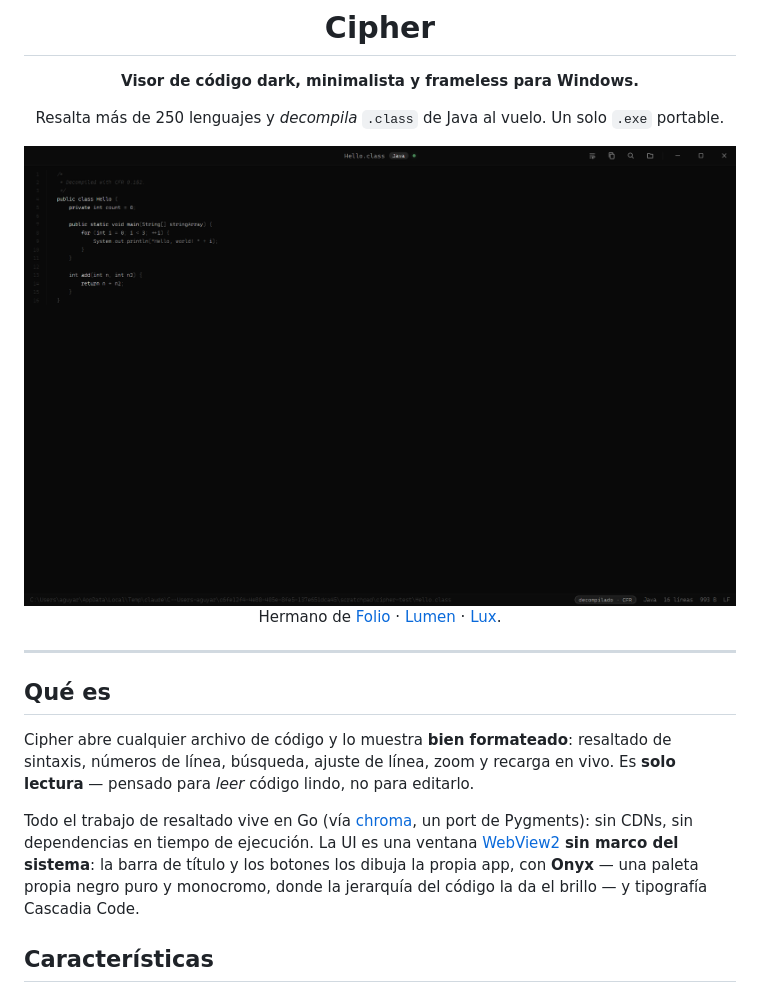
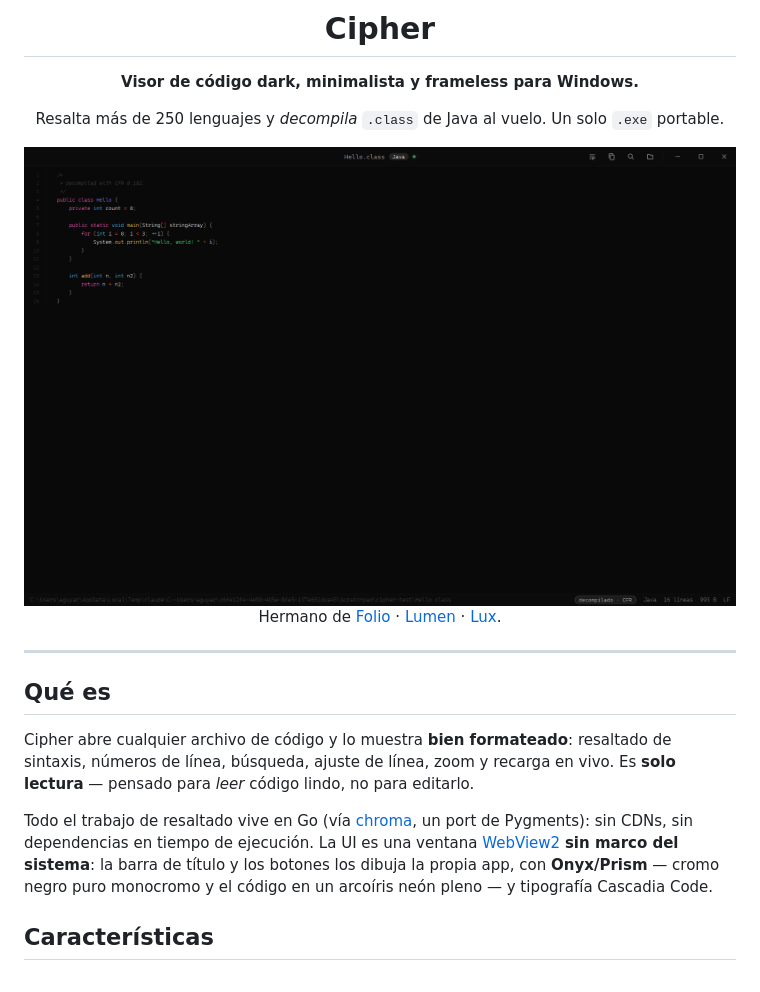
Before and after one commit to agustinyarrus/cipher, a Markdown page: README.md, the part around the change. Rendered like a GitHub page; pictures changed too: docs/screenshot.png.

```diff
--- a/README.md
+++ b/README.md
@@ -23,8 +23,8 @@ para *leer* código lindo, no para editarlo.
 Todo el trabajo de resaltado vive en Go (vía [chroma](https://github.com/alecthomas/chroma), un port
 de Pygments): sin CDNs, sin dependencias en tiempo de ejecución. La UI es una ventana
 [WebView2](https://developer.microsoft.com/microsoft-edge/webview2/) **sin marco del sistema**: la
-barra de título y los botones los dibuja la propia app, con **Onyx** — una paleta propia negro puro
-y monocromo, donde la jerarquía del código la da el brillo — y tipografía Cascadia Code.
+barra de título y los botones los dibuja la propia app, con **Onyx/Prism** — cromo negro puro
+monocromo y el código en un arcoíris neón pleno — y tipografía Cascadia Code.
 
 ## Características
 
```
Also changed, not shown: 1 other file.
